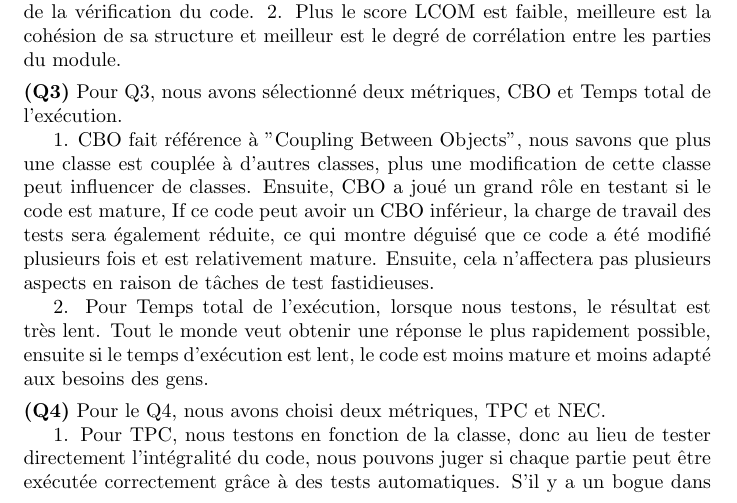
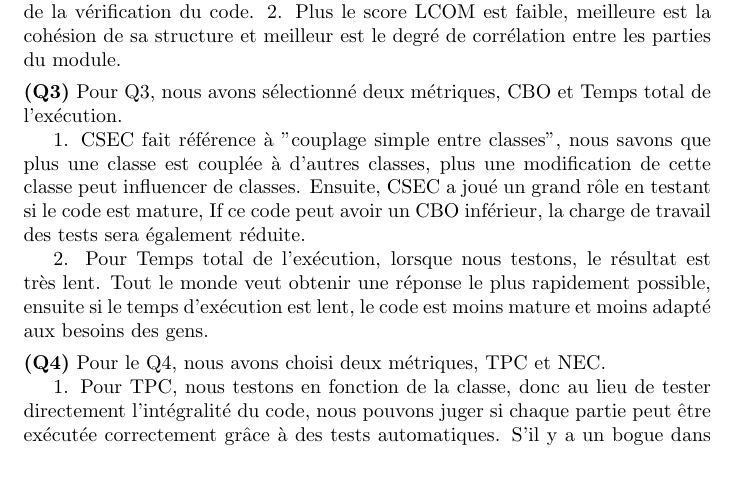
Before and after one commit to dte123/TP2, a LaTeX document (rapport.tex): part of page 1 of 2, cut so that both start at the same text, the shorter picture padded with empty space. Compiled offline with pdfLaTeX.

Commit message:
Revised metric in Q3

```diff
--- a/rapport.tex
+++ b/rapport.tex
@@ -33,7 +33,7 @@ Pour le Q2, nous avons choisi deux métriques, NLF(Le nombre de lignes de code d
 Pour Q3, nous avons sélectionné deux métriques, CBO et Temps total de l’exécution.
 
 
-1. CBO fait référence à "Coupling Between Objects", nous savons que plus une classe est couplée à d'autres classes, plus une modification de cette classe peut influencer de classes. Ensuite, CBO a joué un grand rôle en testant si le code est mature, If ce code peut avoir un CBO inférieur, la charge de travail des tests sera également réduite, ce qui montre déguisé que ce code a été modifié plusieurs fois et est relativement mature. Ensuite, cela n'affectera pas plusieurs aspects en raison de tâches de test fastidieuses.
+1. CSEC fait référence à "couplage simple entre classes", nous savons que plus une classe est couplée à d'autres classes, plus une modification de cette classe peut influencer de classes. Ensuite, CSEC a joué un grand rôle en testant si le code est mature, If ce code peut avoir un CBO inférieur, la charge de travail des tests sera également réduite.
 
 2. Pour Temps total de l’exécution, lorsque nous testons, le résultat est très lent. Tout le monde veut obtenir une réponse le plus rapidement possible, ensuite si le temps d'exécution est lent, le code est moins mature et moins adapté aux besoins des gens.
 
```
Also changed, not shown: Rapport_TP2.pdf.
